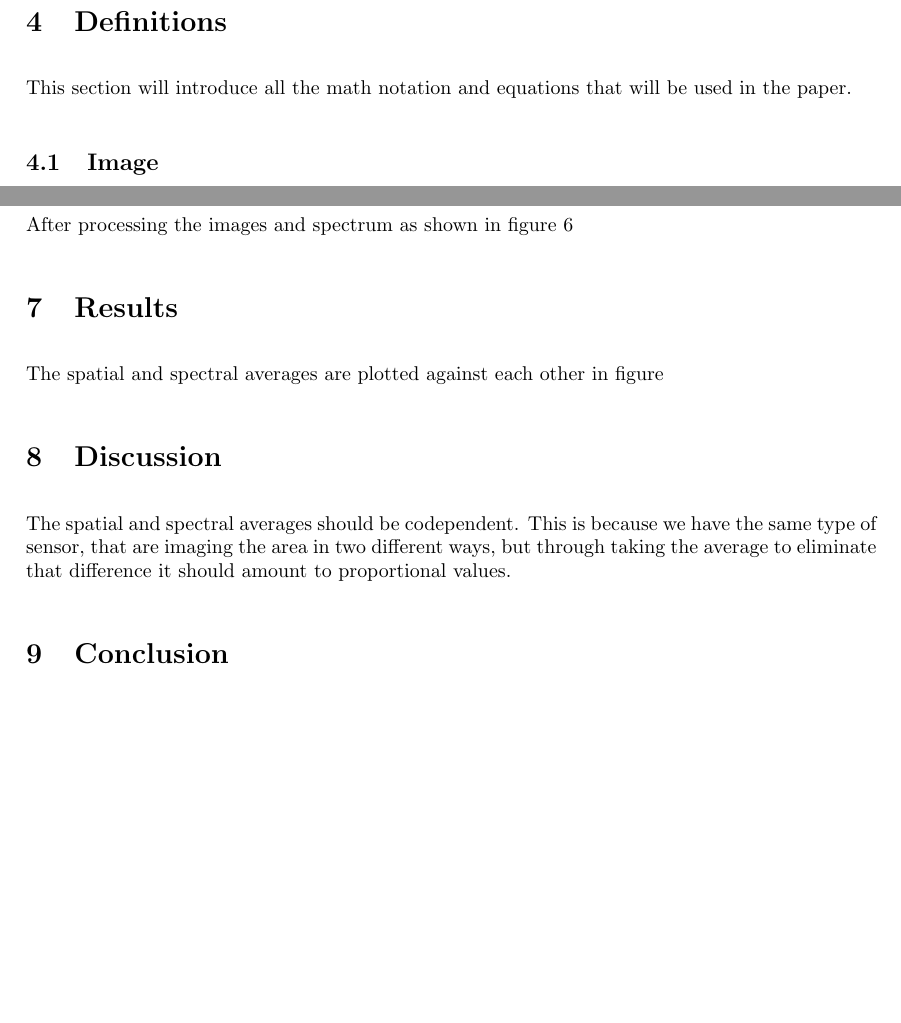
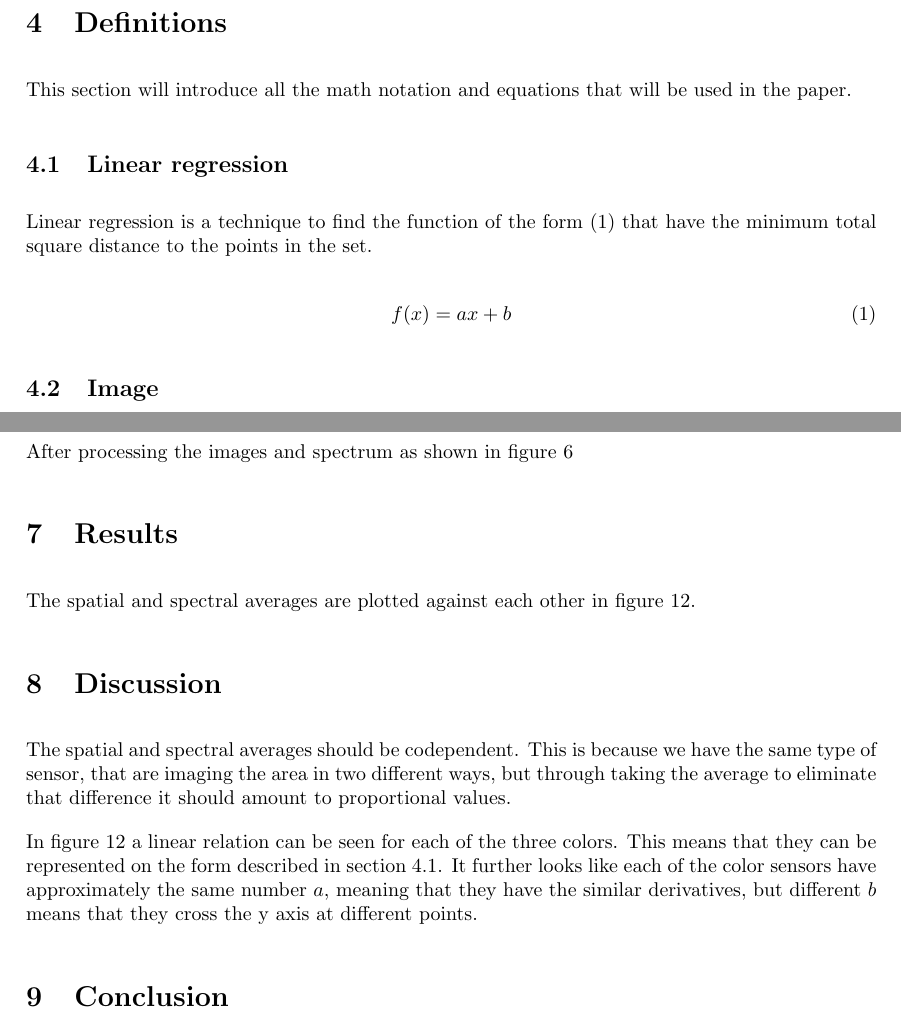
Before and after one commit to erikrm/project-thesis, a LaTeX document (main.tex, which reads 3_definitions.tex, 5_results.tex): two parts of pages 4 and 8 of 16, joined at a grey line, cut so that both start at the same text, the shorter picture padded with empty space. Compiled offline with pdfLaTeX.

Commit message:
Added regression

```diff
--- a/3_definitions.tex
+++ b/3_definitions.tex
@@ -1,5 +1,15 @@
 \section{Definitions}
 This section will introduce all the math notation and equations that will be used in the paper.
+
+\subsection{Linear regression}
+\label{sec:regression}
+Linear regression is a technique to find the function of the form (\ref{eq:linear_function}) that have the minimum total square distance to the points in the set.
+
+\begin{equation}
+    f(x) = ax + b
+    \label{eq:linear_function}
+\end{equation}
+
 
 \subsection{Image}
 
--- a/5_results.tex
+++ b/5_results.tex
@@ -1,6 +1,6 @@
 \section{Results}
 
-The spatial and spectral averages are plotted against each other in figure
+The spatial and spectral averages are plotted against each other in figure \ref{fig:spectral_vs_spatial_values}.
 \begin{figure}[h]
     \centering
     \includegraphics[width=1\textwidth]{Plots/spectral_vs_spatial_average.png}
@@ -12,3 +12,5 @@ The spatial and spectral averages are plotted against each other in figure
 
 \section{Discussion}
 The spatial and spectral averages should be codependent. This is because we have the same type of sensor, that are imaging the area in two different ways, but through taking the average to eliminate that difference it should amount to proportional values.
+
+In figure \ref{fig:spectral_vs_spatial_values} a linear relation can be seen for each of the three colors. This means that they can be represented on the form described in section \ref{sec:regression}. It further looks like each of the color sensors have approximately the same number $a$, meaning that they have the similar derivatives, but different $b$ means that they cross the y axis at different points.
```
